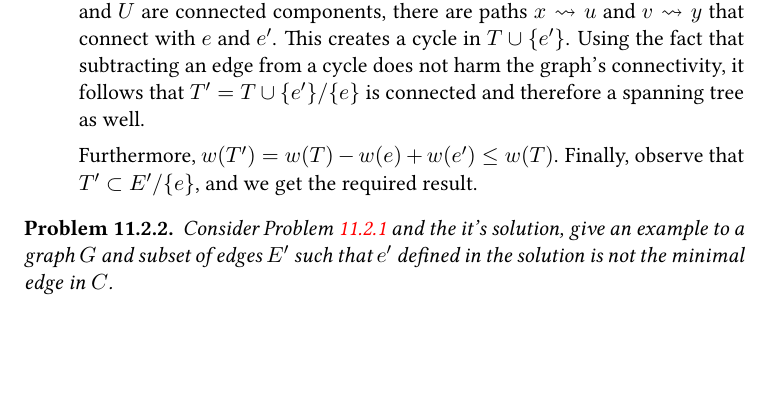
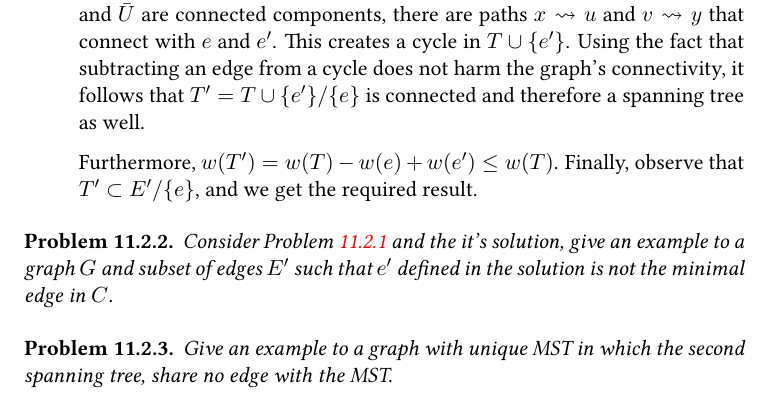
Before and after one commit to dudupo/DAST, a LaTeX book (tex/lectures-TA/lec-mst.tex): part of page 3 of 4, cut so that both start at the same text, the shorter picture padded with empty space. The pictures show the PDF file pdfs/lec-mst.pdf that the author committed with the source.

Commit message:
compiling -Thu Sep  5 09:16:47 PM IDT 2024

```diff
--- a/tex/lectures-TA/lec-mst.tex
+++ b/tex/lectures-TA/lec-mst.tex
@@ -109,6 +109,10 @@ Furthermore, $w(T^{\prime}) = w(T) - w(e) + w(e^{\prime}) \leq w(T)$. Finally, o
   Consider \Cref{problem:opkrus} and the it's solution, give an example to a graph $G$ and subset of edges $E^{\prime}$ such that $e^{\prime}$ defined in the solution is not the minimal edge in $C$.
 \end{problem}
 
+\begin{problem}
+  Give an example to a graph with unique MST in which the second spanning tree, share no edge with the MST.
+\end{problem}
+
 \section{Appendix.}
 
 \begin{claim}
```
Also changed, not shown: pdfs/lec-mst.pdf.
